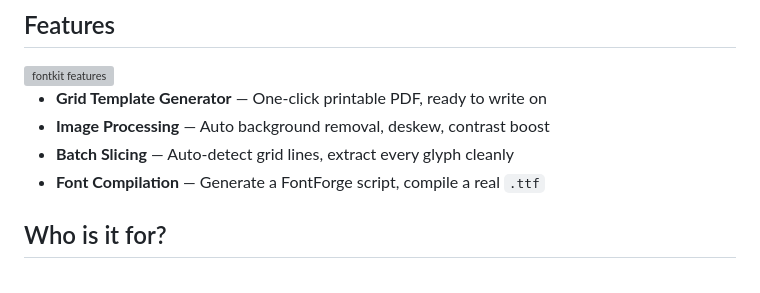
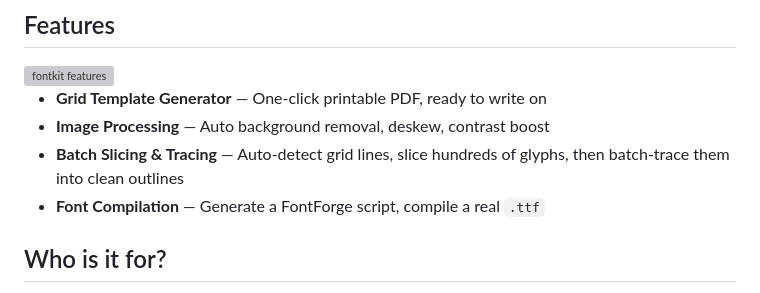
Before and after one commit to xuQingsu01/fontkit, a Markdown page: README_EN.md, the part around the change. Drawn GitHub-style; grey boxes are pictures that could not be loaded.

```diff
--- a/README_EN.md
+++ b/README_EN.md
@@ -53,7 +53,7 @@ You write your characters once on paper. fontkit handles everything else — sca
 
 - **Grid Template Generator** — One-click printable PDF, ready to write on
 - **Image Processing** — Auto background removal, deskew, contrast boost
-- **Batch Slicing** — Auto-detect grid lines, extract every glyph cleanly
+- **Batch Slicing & Tracing** — Auto-detect grid lines, slice hundreds of glyphs, then batch-trace them into clean outlines
 - **Font Compilation** — Generate a FontForge script, compile a real `.ttf`
 
 ## Who is it for?
```
Also changed, not shown: README.md (+1 -1 lines).
